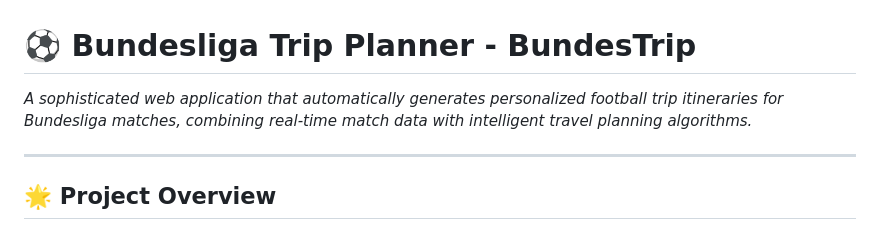
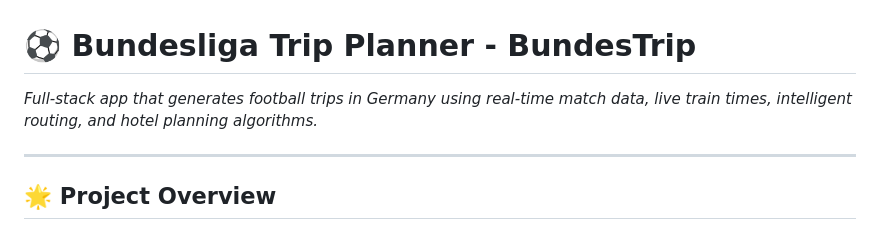
Before and after one commit to EyalPasha/BundesTrip, a Markdown page: README.md, the part around the change. Drawn GitHub-style.

```diff
--- a/README.md
+++ b/README.md
@@ -1,6 +1,6 @@
 # ⚽ Bundesliga Trip Planner - BundesTrip
 
-*A sophisticated web application that automatically generates personalized football trip itineraries for Bundesliga matches, combining real-time match data with intelligent travel planning algorithms.*
+*Full-stack app that generates football trips in Germany using real-time match data, live train times, intelligent routing, and hotel planning algorithms.*
 
 ---
 
```
